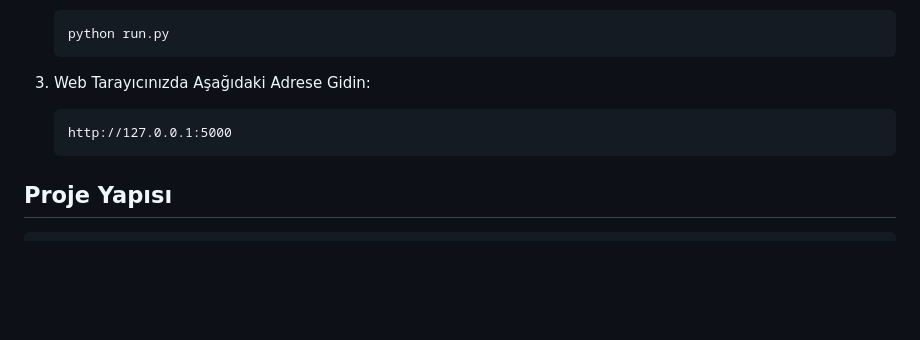
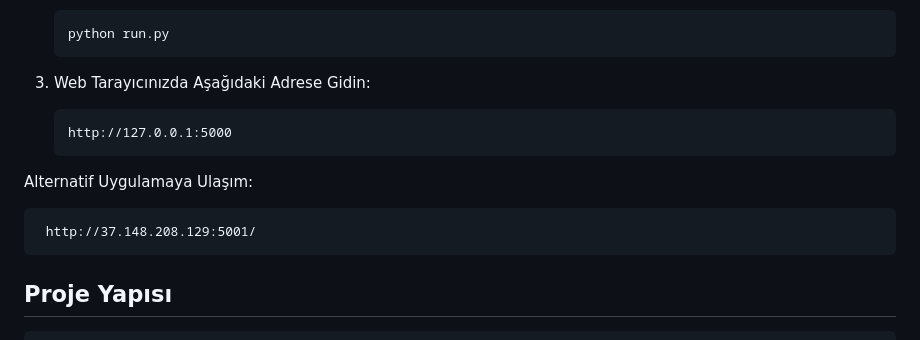
Before and after one commit to haakanergun/teknasyon_spamguard, a Markdown page: README.md, the part around the change. Rendered like a GitHub page; blank space fills up the shorter version.

````diff
--- a/README.md
+++ b/README.md
@@ -71,6 +71,10 @@ Flask tabanlı bir web uygulaması. Bu uygulama, iPhone arayüzünü simüle ede
    ```
    http://127.0.0.1:5000
    ```
+Alternatif Uygulamaya Ulaşım:
+  ```
+   http://37.148.208.129:5001/
+  ```
 
 ## Proje Yapısı
 
````
